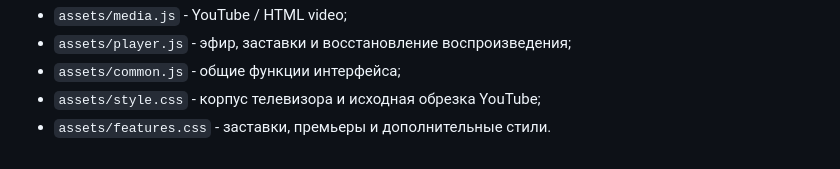
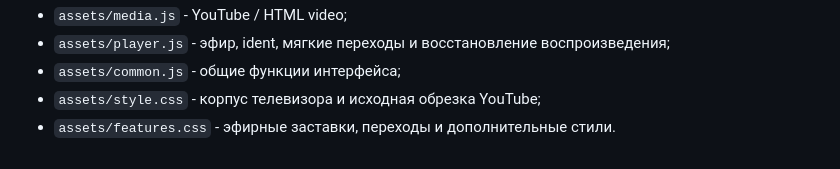
Before and after one commit to byatheism/web-tv, a Markdown page: README.md, the part around one of its changes. GitHub-like rendering.

```diff
--- a/README.md
+++ b/README.md
@@ -49,5 +61,5 @@ npm run check
 - `assets/media.js` - YouTube / HTML video;
-- `assets/player.js` - эфир, заставки и восстановление воспроизведения;
+- `assets/player.js` - эфир, ident, мягкие переходы и восстановление воспроизведения;
 - `assets/common.js` - общие функции интерфейса;
 - `assets/style.css` - корпус телевизора и исходная обрезка YouTube;
-- `assets/features.css` - заставки, премьеры и дополнительные стили.
+- `assets/features.css` - эфирные заставки, переходы и дополнительные стили.
```
Also changed, not shown: other parts of README.md (+30 -18 lines).
